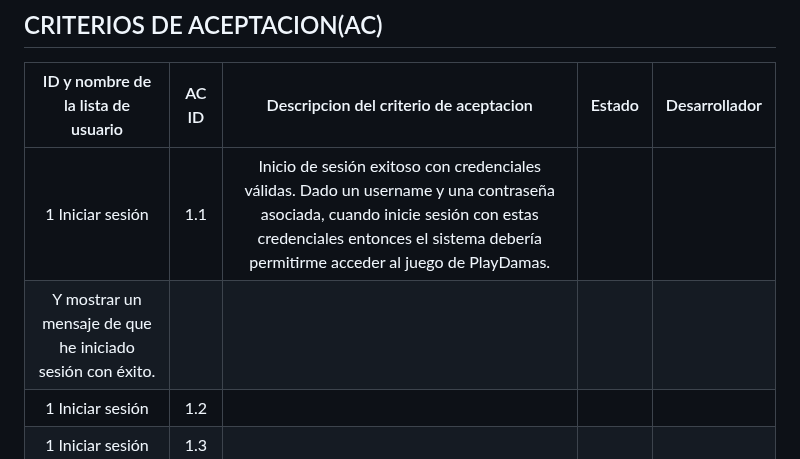
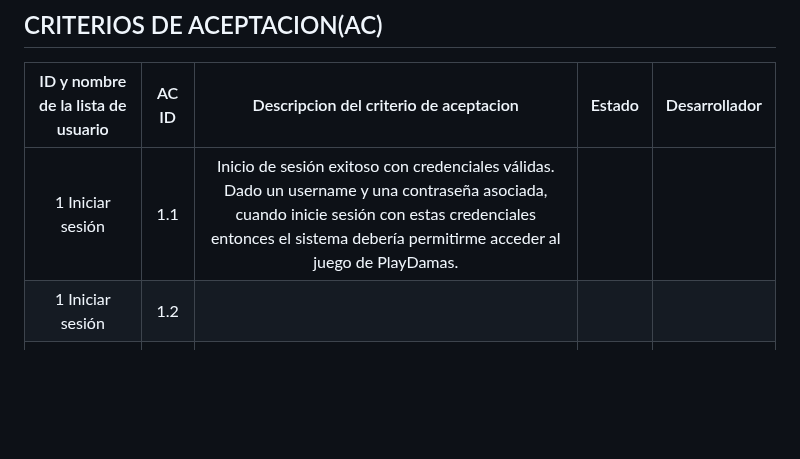
Before and after one commit to GaboYR/CC3S2-project-JuniorTeam-, a Markdown page: HISTORIAS DE USUARIO.md, the part around the change. Drawn GitHub-style; blank space fills up the shorter version.

```diff
--- a/HISTORIAS DE USUARIO.md
+++ b/HISTORIAS DE USUARIO.md
@@ -17,8 +17,7 @@
 
 | ID y nombre de la lista de usuario | AC  ID | Descripcion del criterio de aceptacion | Estado | Desarrollador |
 |:----------------------------------:|:------:|:--------------------------------------:|:------------------------------------------:|:-------------:|
-| 1 Iniciar sesión             | 1.1 | Inicio de sesión exitoso con credenciales válidas. Dado un username y una contraseña asociada, cuando inicie sesión con estas credenciales entonces el sistema debería permitirme acceder al juego de PlayDamas. |
-Y mostrar un mensaje de que he iniciado sesión con éxito.                                             |               |
+| 1 Iniciar sesión             | 1.1 | Inicio de sesión exitoso con credenciales válidas. Dado un username y una contraseña asociada, cuando inicie sesión con estas credenciales entonces el sistema debería permitirme acceder al juego de PlayDamas. |                                             |               |
 | 1 Iniciar sesión             | 1.2 |                                            |               |
 | 1 Iniciar sesión             | 1.3 |                                            |               |
 
```
